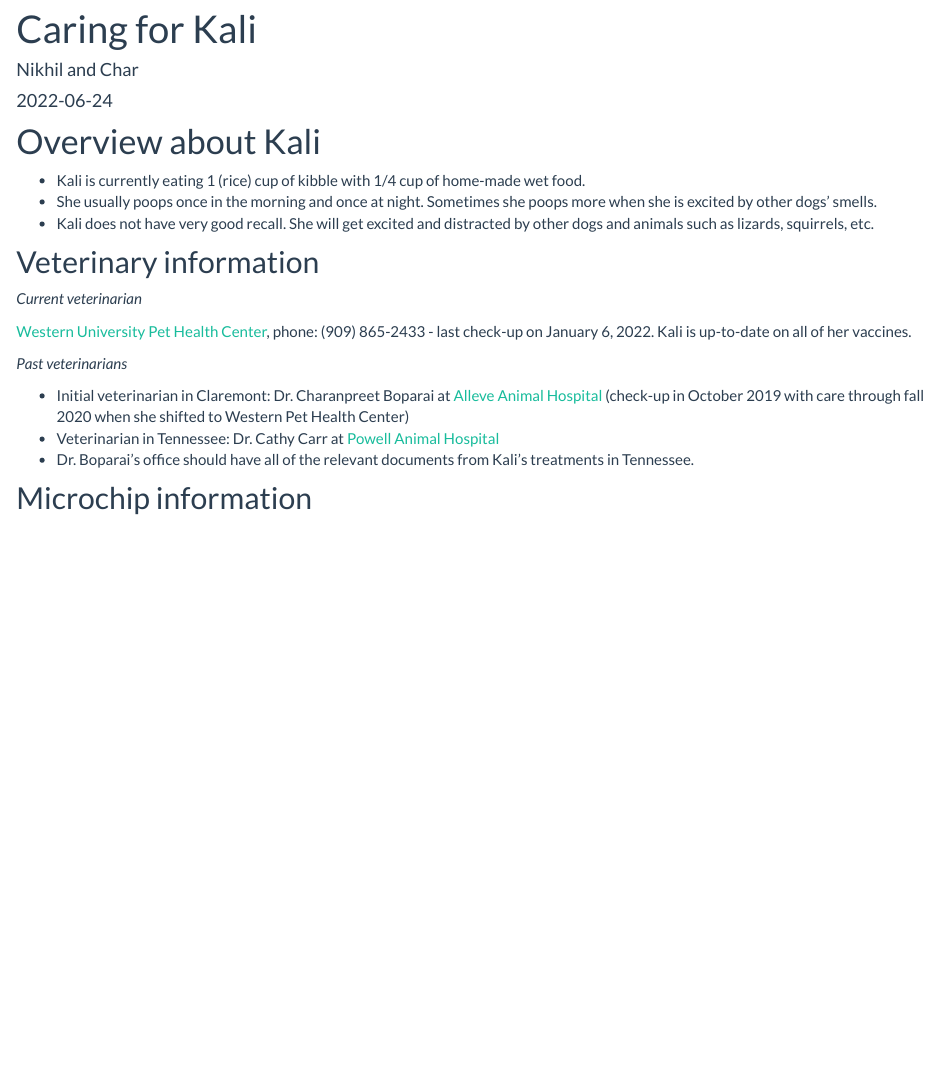
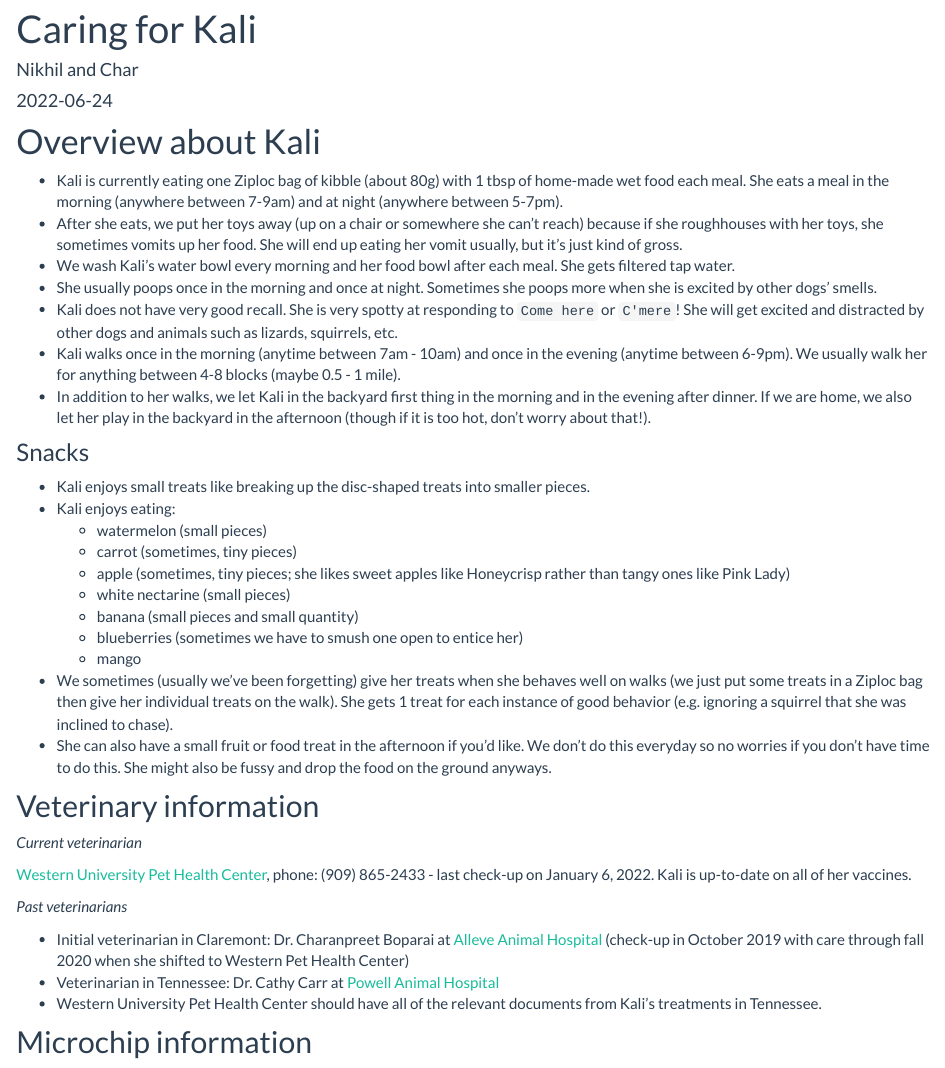
Before and after one commit to chchang47/Recipes, an R Markdown document (docs/Kali.Rmd): the page in a window 1100 px wide, from 90 px down. Rendered offline with R 4.5, knitr and Pandoc, with nearby package versions; a font, style sheet, LaTeX package, included part or bibliography that could not be used is replaced or left out.

Commit message:
kali dogsitting june 2022 halona

```diff
--- a/docs/Kali.Rmd
+++ b/docs/Kali.Rmd
@@ -7,9 +7,27 @@ output: html_document
 
 # Overview about Kali
 
-* Kali is currently eating 1 (rice) cup of kibble with 1/4 cup of home-made wet food.
+* Kali is currently eating one Ziploc bag of kibble (about 80g) with 1 tbsp of home-made wet food each meal. She eats a meal in the morning (anywhere between 7-9am) and at night (anywhere between 5-7pm).
+* After she eats, we put her toys away (up on a chair or somewhere she can't reach) because if she roughhouses with her toys, she sometimes vomits up her food. She will end up eating her vomit usually, but it's just kind of gross.
+* We wash Kali's water bowl every morning and her food bowl after each meal. She gets filtered tap water.
 * She usually poops once in the morning and once at night. Sometimes she poops more when she is excited by other dogs' smells.
-* Kali does not have very good recall. She will get excited and distracted by other dogs and animals such as lizards, squirrels, etc.
+* Kali does not have very good recall. She is very spotty at responding to `Come here` or `C'mere`! She will get excited and distracted by other dogs and animals such as lizards, squirrels, etc.
+* Kali walks once in the morning (anytime between 7am - 10am) and once in the evening (anytime between 6-9pm). We usually walk her for anything between 4-8 blocks (maybe 0.5 - 1 mile).
+* In addition to her walks, we let Kali in the backyard first thing in the morning and in the evening after dinner. If we are home, we also let her play in the backyard in the afternoon (though if it is too hot, don't worry about that!).
+
+### Snacks
+
+* Kali enjoys small treats like breaking up the disc-shaped treats into smaller pieces.
+* Kali enjoys eating:
+  + watermelon (small pieces)
+  + carrot (sometimes, tiny pieces)
+  + apple (sometimes, tiny pieces; she likes sweet apples like Honeycrisp rather than tangy ones like Pink Lady)
+  + white nectarine (small pieces)
+  + banana (small pieces and small quantity)
+  + blueberries (sometimes we have to smush one open to entice her)
+  + mango
+* We sometimes (usually we've been forgetting) give her treats when she behaves well on walks (we just put some treats in a Ziploc bag then give her individual treats on the walk). She gets 1 treat for each instance of good behavior (e.g. ignoring a squirrel that she was inclined to chase).
+* She can also have a small fruit or food treat in the afternoon if you'd like. We don't do this everyday so no worries if you don't have time to do this. She might also be fussy and drop the food on the ground anyways.
 
 <!--
 ## Care guide for Kali
@@ -67,7 +85,7 @@ Toxic foods for dogs [include](https://www.akc.org/expert-advice/nutrition/fruit
 
 * Initial veterinarian in Claremont: Dr. Charanpreet Boparai at [Alleve Animal Hospital](http://allevevet.com/staff.php) (check-up in October 2019 with care through fall 2020 when she shifted to Western Pet Health Center)
 * Veterinarian in Tennessee: Dr. Cathy Carr at [Powell Animal Hospital](https://www.powellanimalhospital.com/)
-* Dr. Boparai's office should have all of the relevant documents from Kali's treatments in Tennessee.
+* Western University Pet Health Center should have all of the relevant documents from Kali's treatments in Tennessee.
 
 ## Microchip information
 
```
Also changed, not shown: docs/Kali.Rmd (2 more changed lines), 1 other file.
